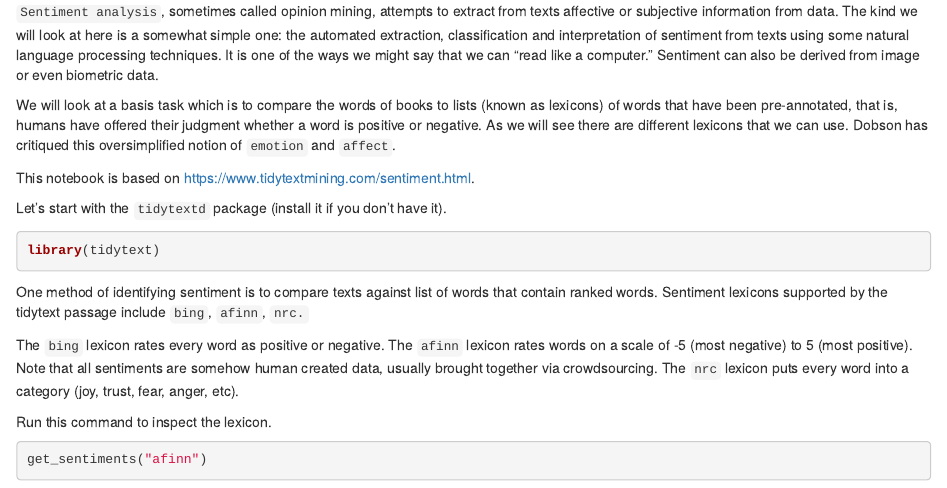
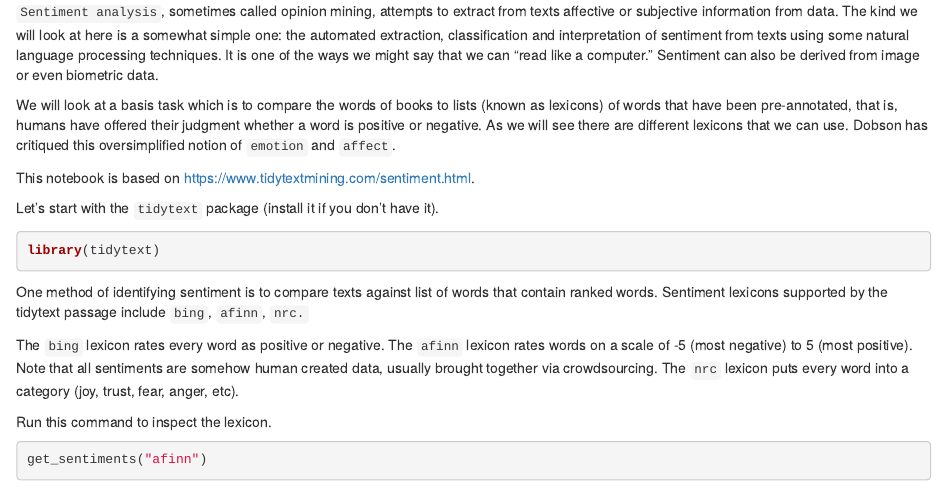
Before and after one commit to mydeveloper1/RLAC, an R Markdown document (Sentiment Analysis/Detecting Sentiment in Texts.Rmd): the page in a window 1100 px wide, from 180 px down. Rendered offline with R 4.5, knitr and Pandoc, with nearby package versions; some code elsewhere in the file could not run offline.

Commit message:
minor typo fixed

````diff
--- a/Sentiment Analysis/Detecting Sentiment in Texts.Rmd
+++ b/Sentiment Analysis/Detecting Sentiment in Texts.Rmd
@@ -13,7 +13,7 @@ We will look at a basis task which is to compare the words of books to lists (kn
 
 This notebook is based on https://www.tidytextmining.com/sentiment.html.
 
-Let's start with the `tidytextd` package (install it if you don't have it).
+Let's start with the `tidytext` package (install it if you don't have it).
 
 ```{r}
 library(tidytext)
````
